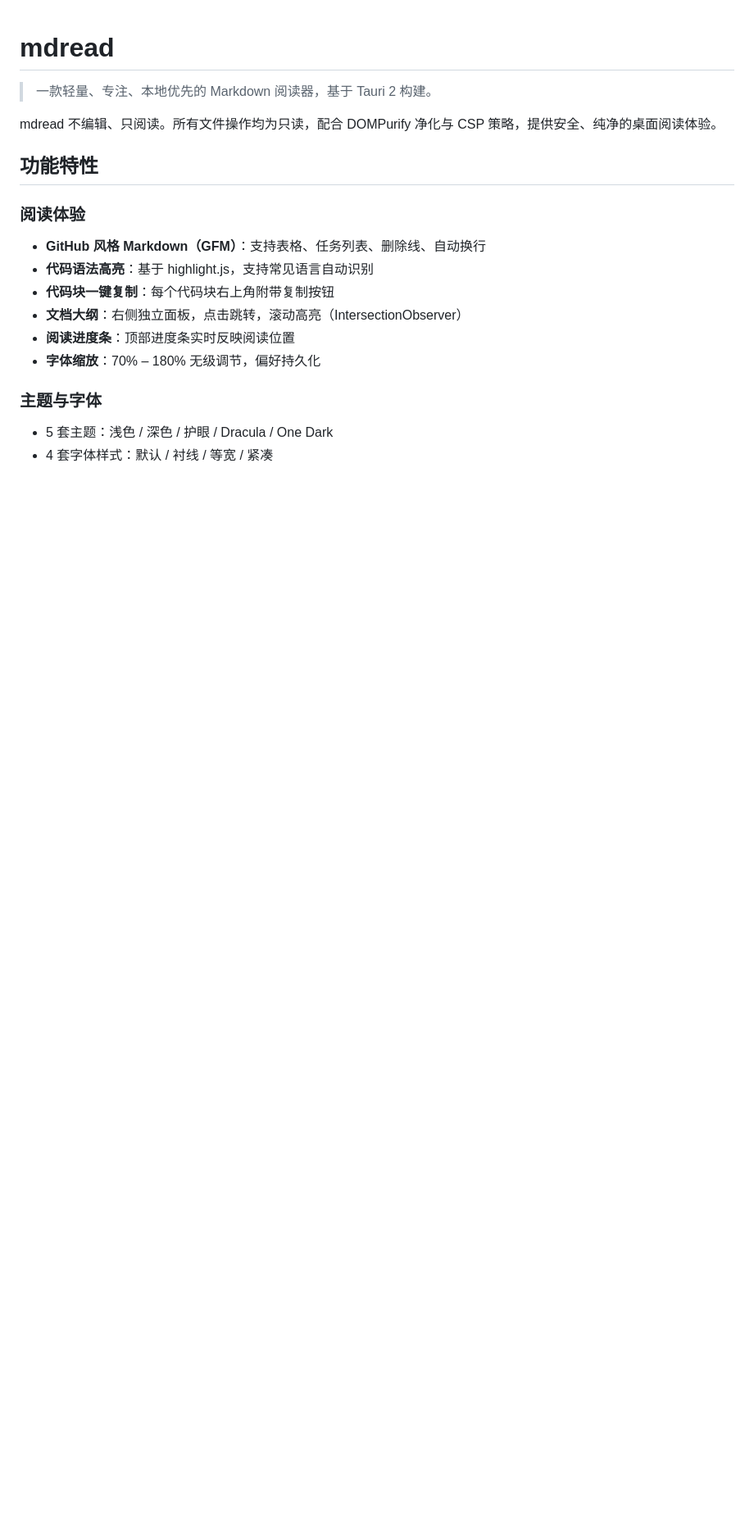
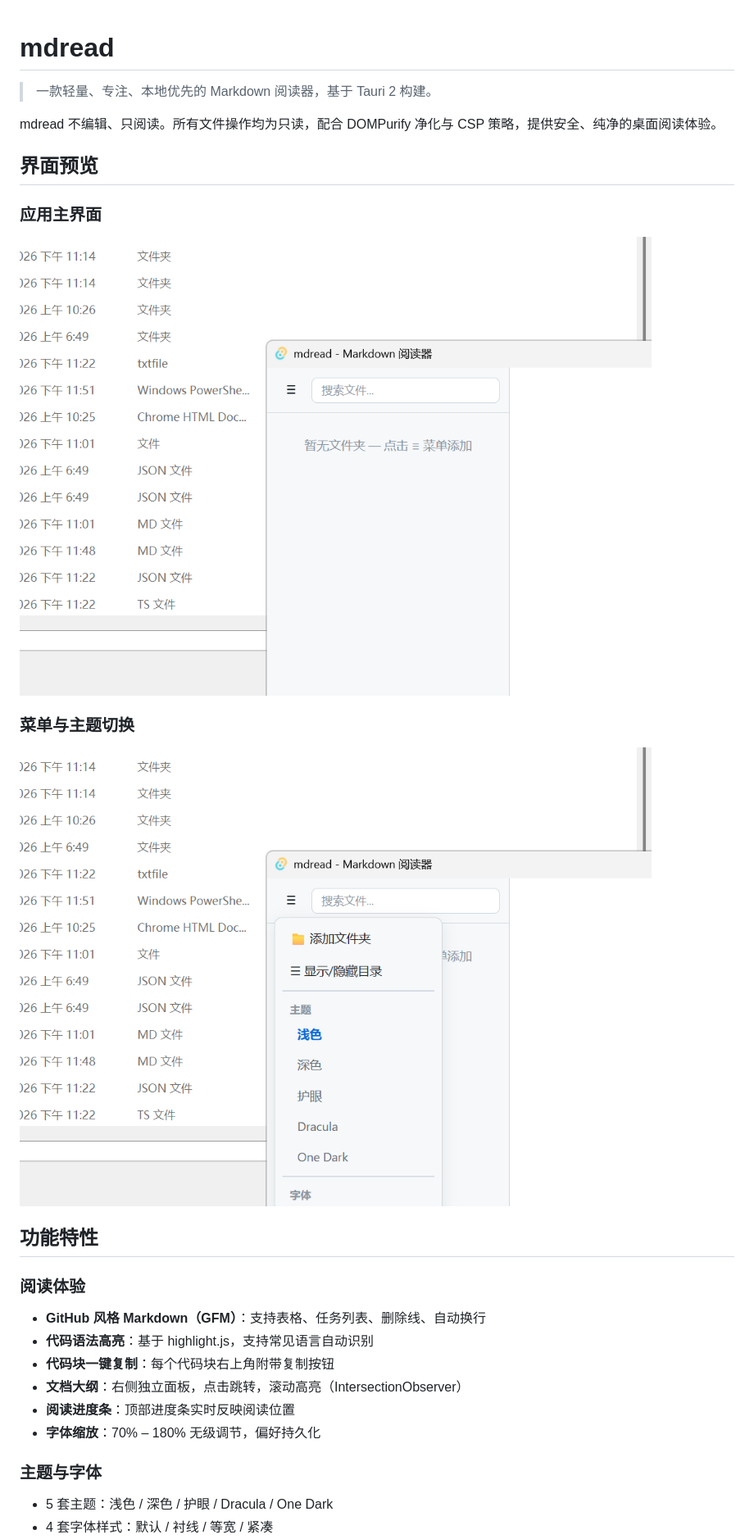
Before and after one commit to yb0554/mdread, a Markdown page: README.md, the part around the change. Shown: that part at 82% size. GitHub-like rendering; pictures changed too: screenshots/01-app-overview.png (added), screenshots/02-menu-themes.png (added); blank space fills up the shorter version.

Commit message:
docs: 添加界面预览截图并更新 README

```diff
--- a/README.md
+++ b/README.md
@@ -3,6 +3,16 @@
 > 一款轻量、专注、本地优先的 Markdown 阅读器，基于 Tauri 2 构建。
 
 mdread 不编辑、只阅读。所有文件操作均为只读，配合 DOMPurify 净化与 CSP 策略，提供安全、纯净的桌面阅读体验。
+
+## 界面预览
+
+### 应用主界面
+
+![应用主界面](screenshots/01-app-overview.png)
+
+### 菜单与主题切换
+
+![菜单与主题切换](screenshots/02-menu-themes.png)
 
 ## 功能特性
 
```
Also changed, not shown: 1 other file.
